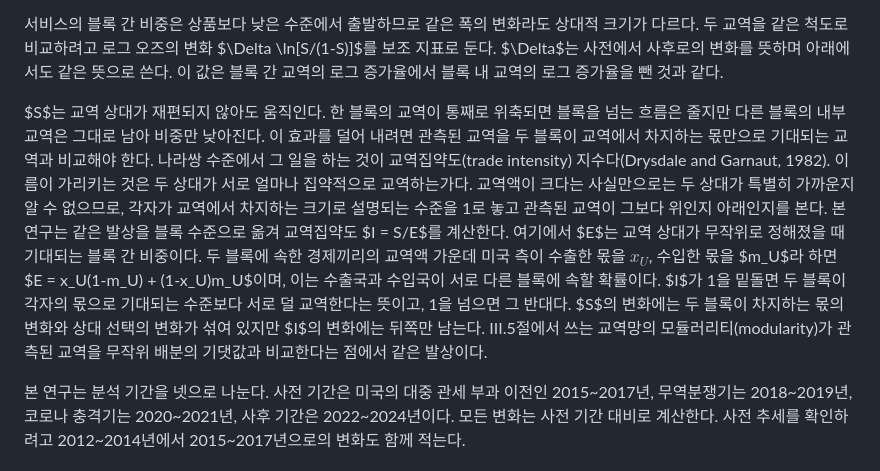
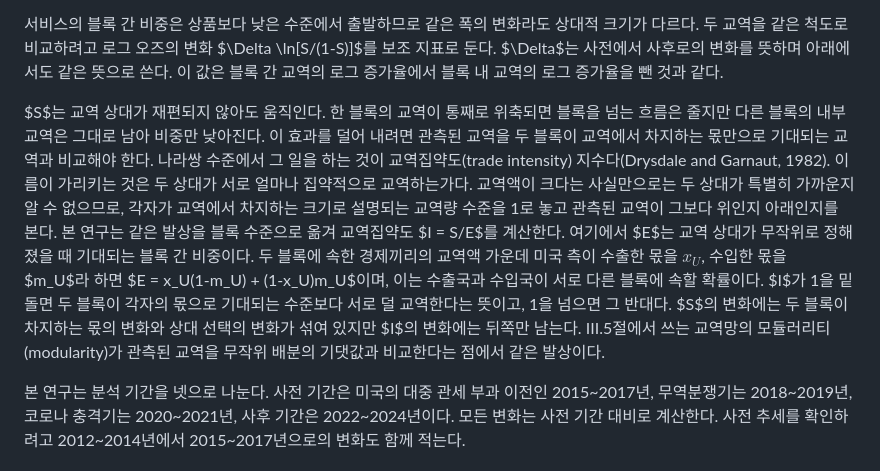
Before and after one commit to pilsunchoi/Services, a Markdown page: research/02-fragmentation/paper.md, the part around the change. Drawn GitHub-style.

Commit message:
집약도 설명에서 어떤 수준인지를 밝힌다
크기로 설명되는 것이 교역량이라는 것을 수식어로 넣는다.

Co-Authored-By: Claude Opus 5 <noreply@anthropic.com>

```diff
--- a/research/02-fragmentation/paper.md
+++ b/research/02-fragmentation/paper.md
@@ -62,7 +62,7 @@ $$
 
 서비스의 블록 간 비중은 상품보다 낮은 수준에서 출발하므로 같은 폭의 변화라도 상대적 크기가 다르다. 두 교역을 같은 척도로 비교하려고 로그 오즈의 변화 $\Delta \ln[S/(1-S)]$를 보조 지표로 둔다. $\Delta$는 사전에서 사후로의 변화를 뜻하며 아래에서도 같은 뜻으로 쓴다. 이 값은 블록 간 교역의 로그 증가율에서 블록 내 교역의 로그 증가율을 뺀 것과 같다.
 
-$S$는 교역 상대가 재편되지 않아도 움직인다. 한 블록의 교역이 통째로 위축되면 블록을 넘는 흐름은 줄지만 다른 블록의 내부 교역은 그대로 남아 비중만 낮아진다. 이 효과를 덜어 내려면 관측된 교역을 두 블록이 교역에서 차지하는 몫만으로 기대되는 교역과 비교해야 한다. 나라쌍 수준에서 그 일을 하는 것이 교역집약도(trade intensity) 지수다(Drysdale and Garnaut, 1982). 이름이 가리키는 것은 두 상대가 서로 얼마나 집약적으로 교역하는가다. 교역액이 크다는 사실만으로는 두 상대가 특별히 가까운지 알 수 없으므로, 각자가 교역에서 차지하는 크기로 설명되는 수준을 1로 놓고 관측된 교역이 그보다 위인지 아래인지를 본다. 본 연구는 같은 발상을 블록 수준으로 옮겨 교역집약도 $I = S/E$를 계산한다. 여기에서 $E$는 교역 상대가 무작위로 정해졌을 때 기대되는 블록 간 비중이다. 두 블록에 속한 경제끼리의 교역액 가운데 미국 측이 수출한 몫을 $x_U$, 수입한 몫을 $m_U$라 하면 $E = x_U(1-m_U) + (1-x_U)m_U$이며, 이는 수출국과 수입국이 서로 다른 블록에 속할 확률이다. $I$가 1을 밑돌면 두 블록이 각자의 몫으로 기대되는 수준보다 서로 덜 교역한다는 뜻이고, 1을 넘으면 그 반대다. $S$의 변화에는 두 블록이 차지하는 몫의 변화와 상대 선택의 변화가 섞여 있지만 $I$의 변화에는 뒤쪽만 남는다. III.5절에서 쓰는 교역망의 모듈러리티(modularity)가 관측된 교역을 무작위 배분의 기댓값과 비교한다는 점에서 같은 발상이다.
+$S$는 교역 상대가 재편되지 않아도 움직인다. 한 블록의 교역이 통째로 위축되면 블록을 넘는 흐름은 줄지만 다른 블록의 내부 교역은 그대로 남아 비중만 낮아진다. 이 효과를 덜어 내려면 관측된 교역을 두 블록이 교역에서 차지하는 몫만으로 기대되는 교역과 비교해야 한다. 나라쌍 수준에서 그 일을 하는 것이 교역집약도(trade intensity) 지수다(Drysdale and Garnaut, 1982). 이름이 가리키는 것은 두 상대가 서로 얼마나 집약적으로 교역하는가다. 교역액이 크다는 사실만으로는 두 상대가 특별히 가까운지 알 수 없으므로, 각자가 교역에서 차지하는 크기로 설명되는 교역량 수준을 1로 놓고 관측된 교역이 그보다 위인지 아래인지를 본다. 본 연구는 같은 발상을 블록 수준으로 옮겨 교역집약도 $I = S/E$를 계산한다. 여기에서 $E$는 교역 상대가 무작위로 정해졌을 때 기대되는 블록 간 비중이다. 두 블록에 속한 경제끼리의 교역액 가운데 미국 측이 수출한 몫을 $x_U$, 수입한 몫을 $m_U$라 하면 $E = x_U(1-m_U) + (1-x_U)m_U$이며, 이는 수출국과 수입국이 서로 다른 블록에 속할 확률이다. $I$가 1을 밑돌면 두 블록이 각자의 몫으로 기대되는 수준보다 서로 덜 교역한다는 뜻이고, 1을 넘으면 그 반대다. $S$의 변화에는 두 블록이 차지하는 몫의 변화와 상대 선택의 변화가 섞여 있지만 $I$의 변화에는 뒤쪽만 남는다. III.5절에서 쓰는 교역망의 모듈러리티(modularity)가 관측된 교역을 무작위 배분의 기댓값과 비교한다는 점에서 같은 발상이다.
 
 본 연구는 분석 기간을 넷으로 나눈다. 사전 기간은 미국의 대중 관세 부과 이전인 2015\~2017년, 무역분쟁기는 2018\~2019년, 코로나 충격기는 2020\~2021년, 사후 기간은 2022\~2024년이다. 모든 변화는 사전 기간 대비로 계산한다. 사전 추세를 확인하려고 2012\~2014년에서 2015\~2017년으로의 변화도 함께 적는다.
 
```
